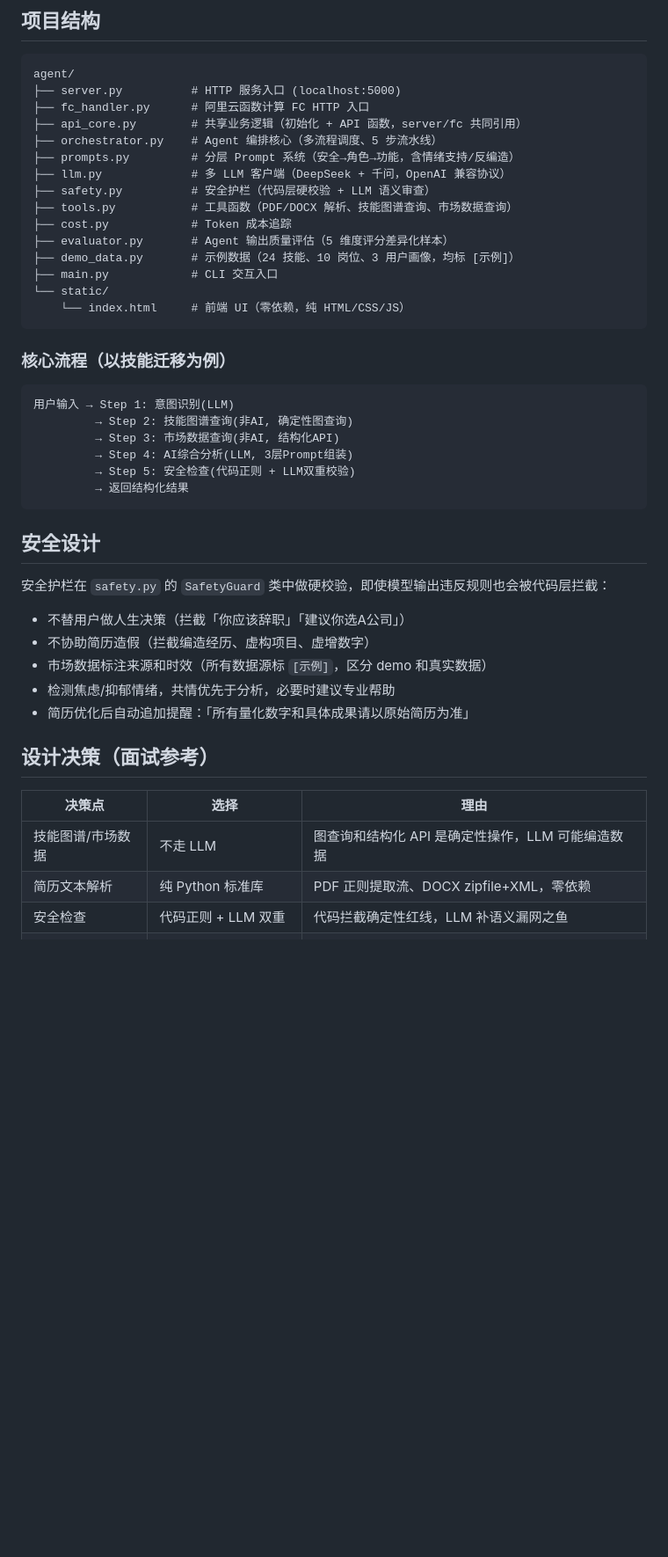
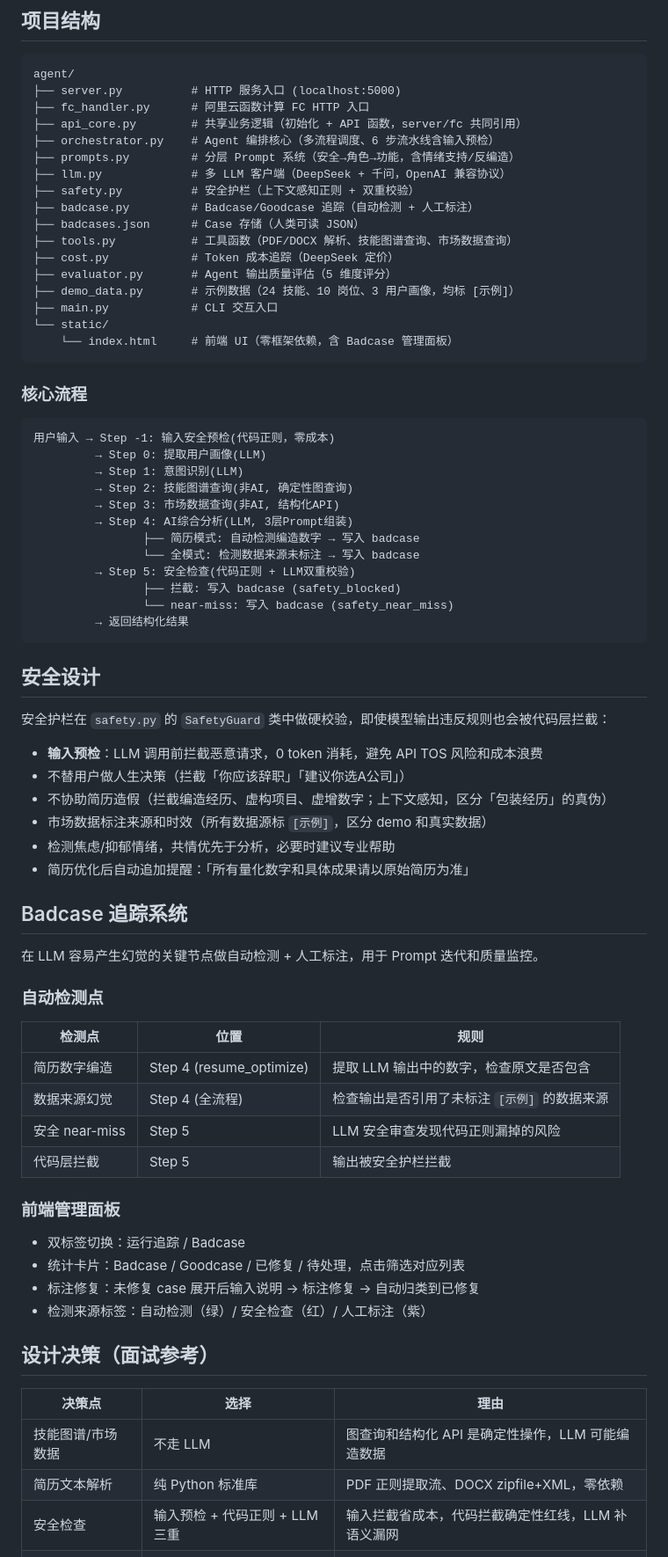
Before and after one commit to maotouyin-lab/work, a Markdown page: README.md, the part around one of its changes. Shown at 88% size. GitHub-like rendering; blank space fills up the shorter version.

Commit message:
更新 README: Badcase追踪系统、输入预检、安全三重校验、面试展示优化

````diff
--- a/README.md
+++ b/README.md
@@ -70,27 +71,35 @@ agent/
 ├── server.py          # HTTP 服务入口 (localhost:5000)
 ├── fc_handler.py      # 阿里云函数计算 FC HTTP 入口
 ├── api_core.py        # 共享业务逻辑（初始化 + API 函数，server/fc 共同引用）
-├── orchestrator.py    # Agent 编排核心（多流程调度、5 步流水线）
+├── orchestrator.py    # Agent 编排核心（多流程调度、6 步流水线含输入预检）
 ├── prompts.py         # 分层 Prompt 系统（安全→角色→功能，含情绪支持/反编造）
 ├── llm.py             # 多 LLM 客户端（DeepSeek + 千问，OpenAI 兼容协议）
-├── safety.py          # 安全护栏（代码层硬校验 + LLM 语义审查）
+├── safety.py          # 安全护栏（上下文感知正则 + 双重校验）
+├── badcase.py         # Badcase/Goodcase 追踪（自动检测 + 人工标注）
+├── badcases.json      # Case 存储（人类可读 JSON）
 ├── tools.py           # 工具函数（PDF/DOCX 解析、技能图谱查询、市场数据查询）
-├── cost.py            # Token 成本追踪
-├── evaluator.py       # Agent 输出质量评估（5 维度评分差异化样本）
+├── cost.py            # Token 成本追踪（DeepSeek 定价）
+├── evaluator.py       # Agent 输出质量评估（5 维度评分）
 ├── demo_data.py       # 示例数据（24 技能、10 岗位、3 用户画像，均标 [示例]）
 ├── main.py            # CLI 交互入口
 └── static/
-    └── index.html     # 前端 UI（零依赖，纯 HTML/CSS/JS）
+    └── index.html     # 前端 UI（零框架依赖，含 Badcase 管理面板）
 ```
 
-### 核心流程（以技能迁移为例）
+### 核心流程
 
 ```
-用户输入 → Step 1: 意图识别(LLM)
+用户输入 → Step -1: 输入安全预检(代码正则，零成本)
+         → Step 0: 提取用户画像(LLM)
+         → Step 1: 意图识别(LLM)
          → Step 2: 技能图谱查询(非AI, 确定性图查询)
          → Step 3: 市场数据查询(非AI, 结构化API)
          → Step 4: AI综合分析(LLM, 3层Prompt组装)
+                ├── 简历模式: 自动检测编造数字 → 写入 badcase
+                └── 全模式: 检测数据来源未标注 → 写入 badcase
          → Step 5: 安全检查(代码正则 + LLM双重校验)
+                ├── 拦截: 写入 badcase (safety_blocked)
+                └── near-miss: 写入 badcase (safety_near_miss)
          → 返回结构化结果
 ```
 
@@ -98,11 +107,32 @@ agent/
 
 安全护栏在 `safety.py` 的 `SafetyGuard` 类中做硬校验，即使模型输出违反规则也会被代码层拦截：
 
+- **输入预检**：LLM 调用前拦截恶意请求，0 token 消耗，避免 API TOS 风险和成本浪费
 - 不替用户做人生决策（拦截「你应该辞职」「建议你选A公司」）
-- 不协助简历造假（拦截编造经历、虚构项目、虚增数字）
+- 不协助简历造假（拦截编造经历、虚构项目、虚增数字；上下文感知，区分「包装经历」的真伪）
 - 市场数据标注来源和时效（所有数据源标 `[示例]`，区分 demo 和真实数据）
 - 检测焦虑/抑郁情绪，共情优先于分析，必要时建议专业帮助
 - 简历优化后自动追加提醒：「所有量化数字和具体成果请以原始简历为准」
+
+## Badcase 追踪系统
+
+在 LLM 容易产生幻觉的关键节点做自动检测 + 人工标注，用于 Prompt 迭代和质量监控。
+
+### 自动检测点
+
+| 检测点 | 位置 | 规则 |
+|--------|------|------|
+| 简历数字编造 | Step 4 (resume_optimize) | 提取 LLM 输出中的数字，检查原文是否包含 |
+| 数据来源幻觉 | Step 4 (全流程) | 检查输出是否引用了未标注 `[示例]` 的数据来源 |
+| 安全 near-miss | Step 5 | LLM 安全审查发现代码正则漏掉的风险 |
+| 代码层拦截 | Step 5 | 输出被安全护栏拦截 |
+
+### 前端管理面板
+
+- 双标签切换：运行追踪 / Badcase
+- 统计卡片：Badcase / Goodcase / 已修复 / 待处理，点击筛选对应列表
+- 标注修复：未修复 case 展开后输入说明 → 标注修复 → 自动归类到已修复
+- 检测来源标签：自动检测（绿）/ 安全检查（红）/ 人工标注（紫）
 
 ## 设计决策（面试参考）
 
@@ -110,6 +140,6 @@ agent/
 |--------|------|------|
 | 技能图谱/市场数据 | 不走 LLM | 图查询和结构化 API 是确定性操作，LLM 可能编造数据 |
 | 简历文本解析 | 纯 Python 标准库 | PDF 正则提取流、DOCX zipfile+XML，零依赖 |
-| 安全检查 | 代码正则 + LLM 双重 | 代码拦截确定性红线，LLM 补语义漏网之鱼 |
+| 安全检查 | 输入预检 + 代码正则 + LLM 三重 | 输入拦截省成本，代码拦截确定性红线，LLM 补语义漏网 |
 | 分层 Prompt | Safety → Role → Task | 每层独立管理和调试，Safety 层不可被覆盖 |
 | 双模型 | DeepSeek + 千问 | DeepSeek 高性价比分析，千问 qwen-long 文件上传能力强 |
````
Also changed, not shown: other parts of README.md (+9 -6 lines).
